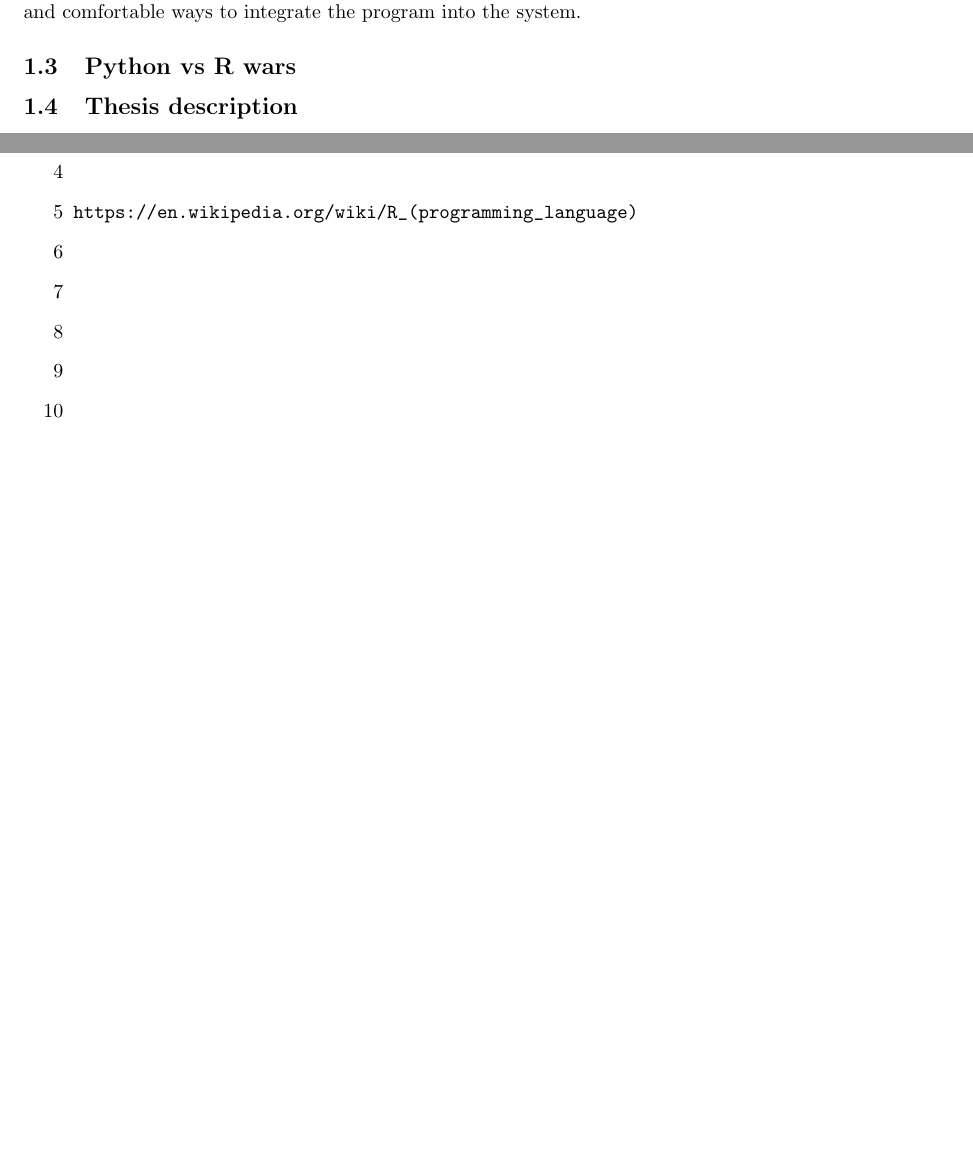
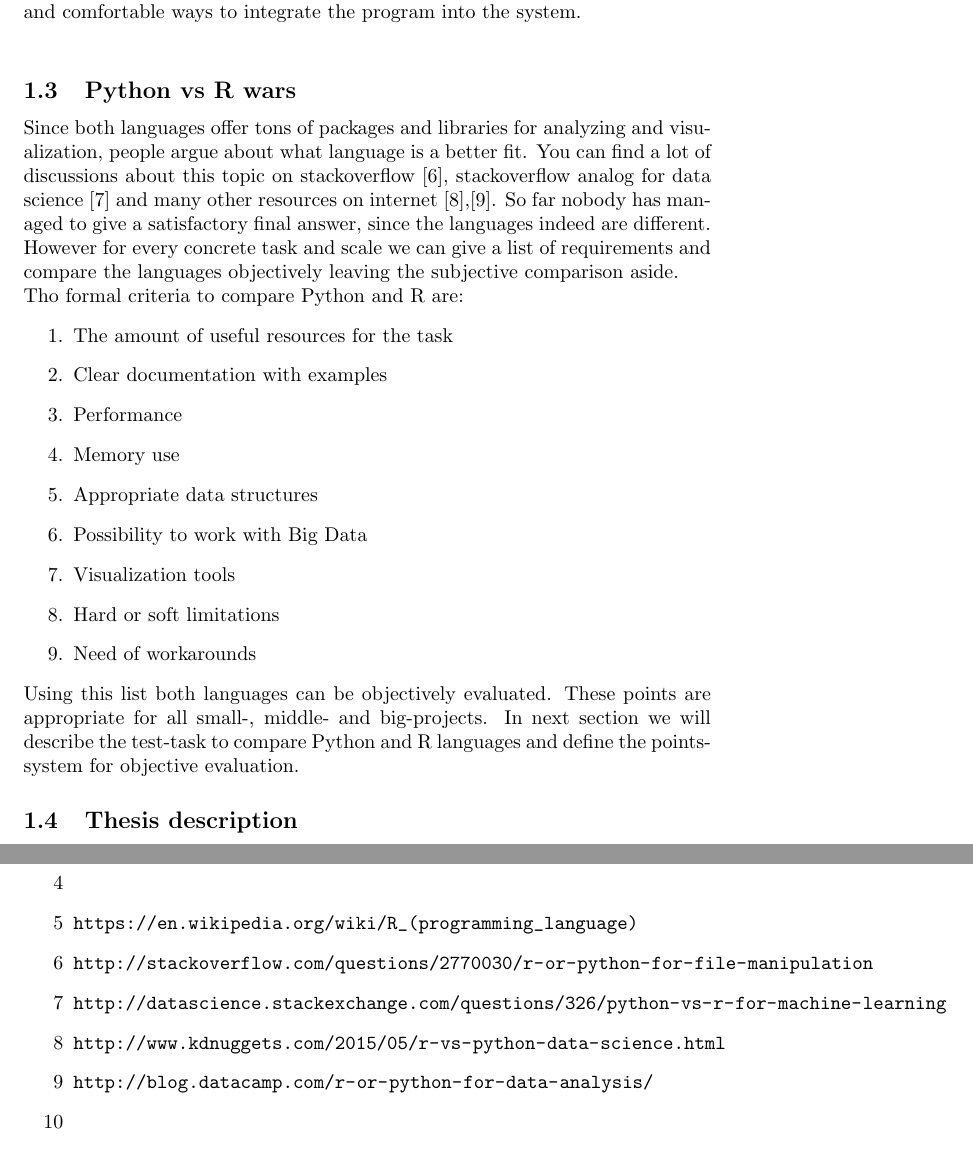
Before and after one commit to scottwedge/uni-stuff, a LaTeX document (Uni/PythonVsR.tex): two parts of pages 4 and 8 of 8, joined at a grey line, cut so that both start at the same text, the shorter picture padded with empty space. Compiled offline with pdfLaTeX.

Commit message:
R vs Python wars section added

```diff
--- a/Uni/PythonVsR.tex
+++ b/Uni/PythonVsR.tex
@@ -66,8 +66,24 @@ The disadvantage of the language is its speed in comparison with C, C++ and Java
 \subsection{R language overview}
 According to Wikipedia:"R is a programming language and software environment for statistical computing and graphics"[5]. R is a successor of the S language, purposed about 39 years ago. R is distributed under GNU General Public license, which makes this language a nice choice for an open source analytical project.\\
 Same as Python, R also uses interpreter to execute the code. R language is pretty much single-purpose language. The main use of R is statistical analysis and visualization. Since R is an open source project, there is a huge \textcolor{blue}{community of real life practice and scientists behind it}.\\
-The disadvantage of the language is its one-purpose nature. Analytical project built with R will work with no doubt very fast and good, presenting good results. But the use of such project will be reduced, since there are very few quick and comfortable ways to integrate the program into the system.
+The disadvantage of the language is its one-purpose nature. Analytical project built with R will work with no doubt very fast and good, presenting good results. But the use of such project will be reduced, since there are very few quick and comfortable ways to integrate the program into the system.\\
+
 \subsection{Python vs R wars}
+Since both languages offer tons of packages and libraries for analyzing and visualization, people argue about what language is a better fit. You can find a lot of discussions about this topic on stackoverflow [6], stackoverflow analog for data science [7] and many other resources on internet [8],[9].
+So far nobody has managed to give a satisfactory final answer, since the languages indeed are different. However for every concrete task and scale we can give a list of requirements and compare the languages objectively leaving the subjective comparison aside.\\
+Tho formal criteria to compare Python and R are:
+\begin{enumerate}
+    \item The amount of useful resources for the task
+    \item Clear documentation with examples
+    \item Performance
+    \item Memory use
+    \item Appropriate data structures
+    \item Possibility to work with Big Data
+    \item Visualization tools
+    \item Hard or soft limitations
+    \item Need of workarounds
+\end{enumerate}
+Using this list both languages can be objectively evaluated. These points are appropriate for all small-, middle- and big-projects. In next section we will describe the test-task to compare Python and R languages and define the points-system for objective evaluation.
 
 \subsection{Thesis description}
 
@@ -104,10 +120,10 @@ The disadvantage of the language is its one-purpose nature. Analytical project b
     \item[3]
     \item[4]
     \item[5] \url{https://en.wikipedia.org/wiki/R_(programming_language)}
-    \item[6]
-    \item[7]
-    \item[8]
-    \item[9]
+    \item[6] \url{http://stackoverflow.com/questions/2770030/r-or-python-for-file-manipulation}
+    \item[7] \url{http://datascience.stackexchange.com/questions/326/python-vs-r-for-machine-learning}
+    \item[8] \url{http://www.kdnuggets.com/2015/05/r-vs-python-data-science.html}
+    \item[9] \url{http://blog.datacamp.com/r-or-python-for-data-analysis/}
     \item[10]
     \item[11]
 \end{enumerate}
```
